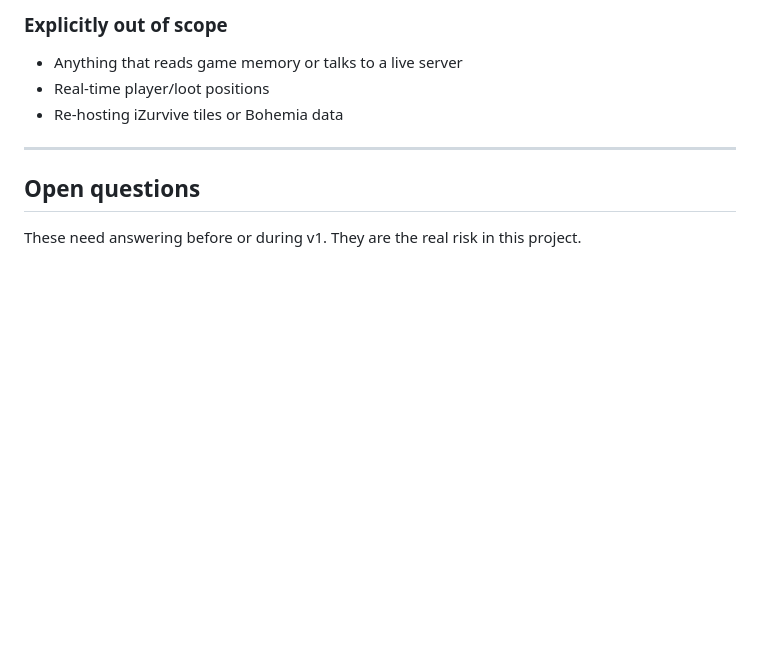
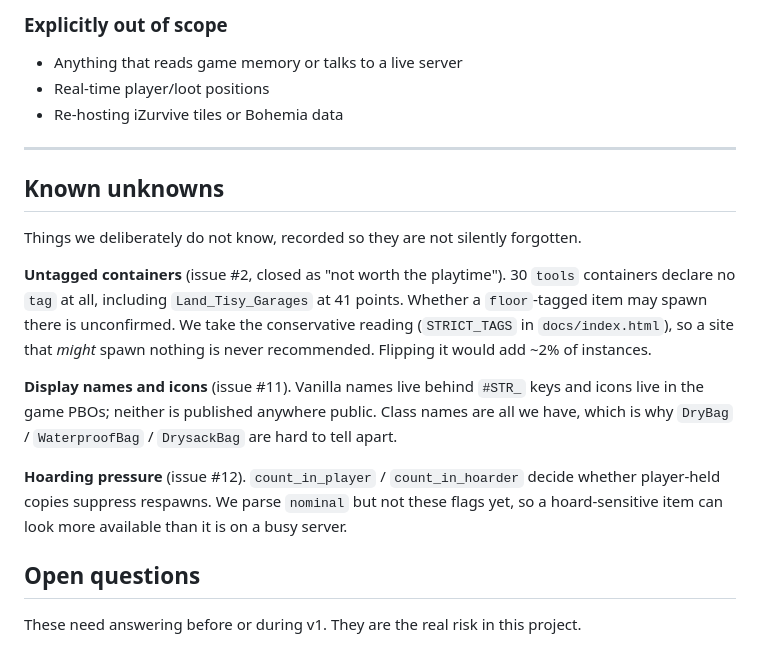
Before and after one commit to brucedombrowski/DayZ, a Markdown page: README.md, the part around the change. Rendered like a GitHub page; blank space fills up the shorter version.

Commit message:
Record known unknowns in README
Issue #2 is closed as not worth the playtime to verify, so capture the
untagged-container question in the docs rather than losing it with the
issue. Same for display names/icons (#11) and hoarding pressure (#12).

Co-Authored-By: Claude Opus 5 (1M context) <noreply@anthropic.com>

```diff
--- a/README.md
+++ b/README.md
@@ -309,6 +309,24 @@ One recurring source of bugs, so it is written down once here:
 
 ---
 
+## Known unknowns
+
+Things we deliberately do not know, recorded so they are not silently forgotten.
+
+**Untagged containers** (issue #2, closed as "not worth the playtime"). 30 `tools`
+containers declare no `tag` at all, including `Land_Tisy_Garages` at 41 points. Whether a
+`floor`-tagged item may spawn there is unconfirmed. We take the conservative reading
+(`STRICT_TAGS` in `docs/index.html`), so a site that *might* spawn nothing is never
+recommended. Flipping it would add ~2% of instances.
+
+**Display names and icons** (issue #11). Vanilla names live behind `#STR_` keys and icons
+live in the game PBOs; neither is published anywhere public. Class names are all we have,
+which is why `DryBag` / `WaterproofBag` / `DrysackBag` are hard to tell apart.
+
+**Hoarding pressure** (issue #12). `count_in_player` / `count_in_hoarder` decide whether
+player-held copies suppress respawns. We parse `nominal` but not these flags yet, so a
+hoard-sensitive item can look more available than it is on a busy server.
+
 ## Open questions
 
 These need answering before or during v1. They are the real risk in this project.
```
